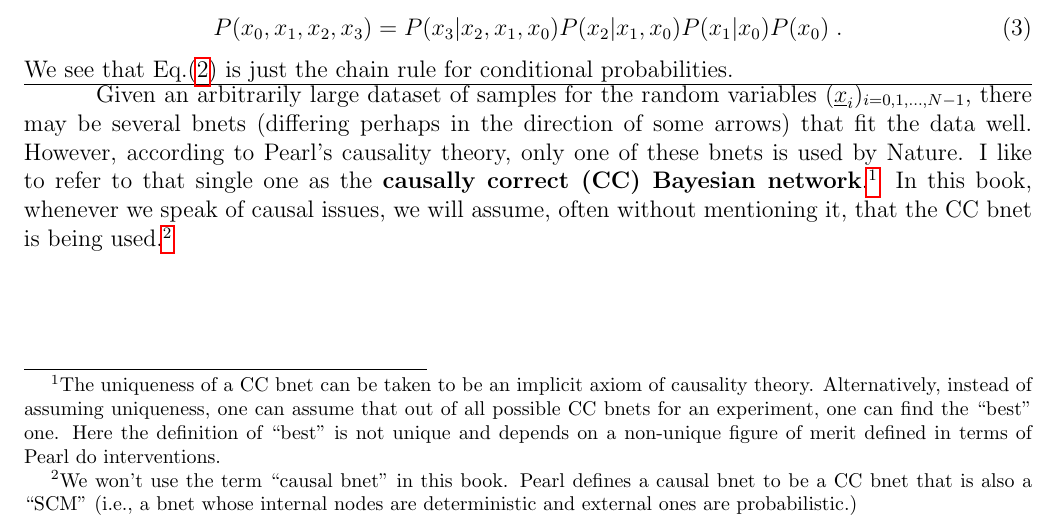
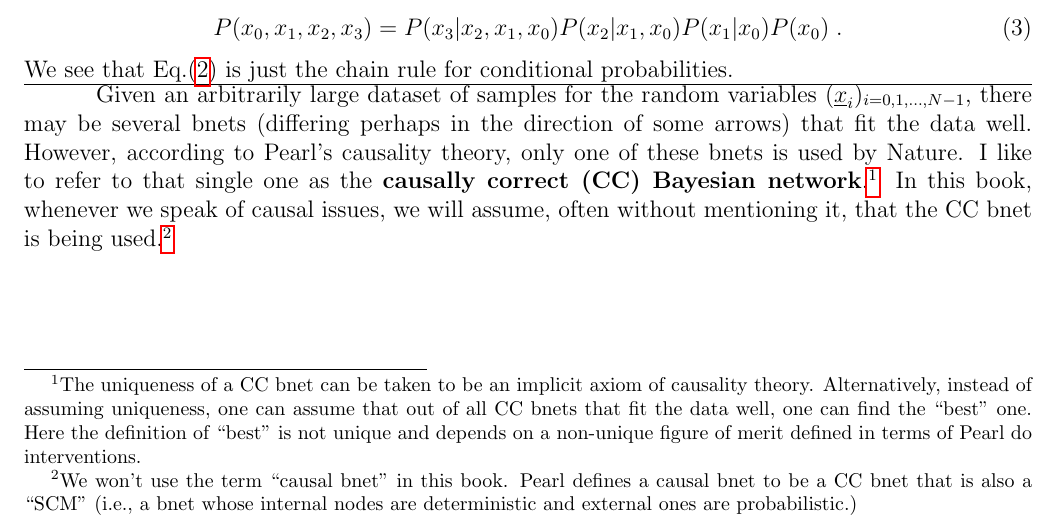
Before and after one commit to rrtucci/Bayesuvius, a LaTeX thesis (main.tex, which reads bnet-def.tex): part of page 9 of 243, cut so that both start at the same text. Compiled offline with pdfLaTeX.

Commit message:
small enhancements

```diff
--- a/bnet-def.tex
+++ b/bnet-def.tex
@@ -295,8 +295,7 @@ The uniqueness of a CC bnet can be taken to be
 an implicit axiom of causality theory. Alternatively,
 instead of assuming uniqueness,
 one can assume that out
-of all possible CC bnets for
-an experiment,
+of all CC bnets that fit the data well,
 one can find the ``best"
 one. Here the definition
 of ``best" is not unique and depends on a
```
Also changed, not shown: main.pdf.
